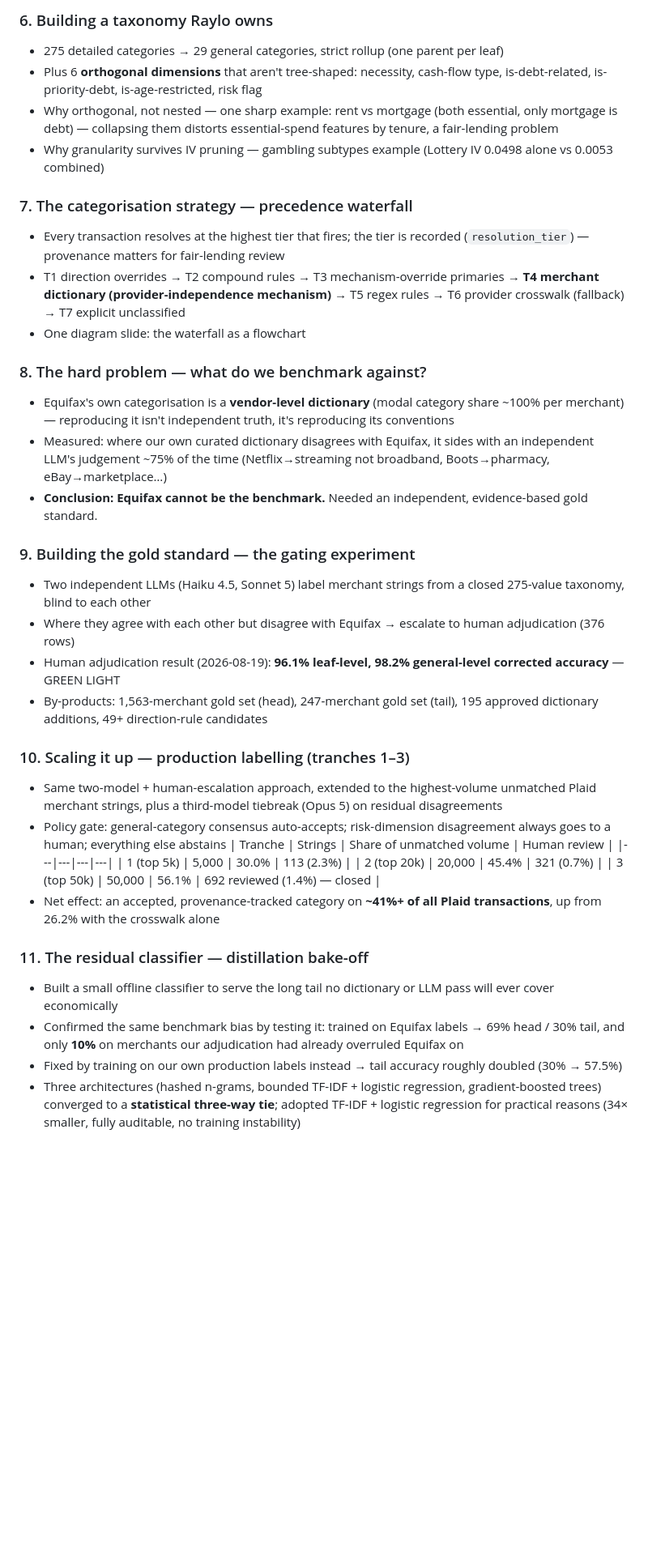
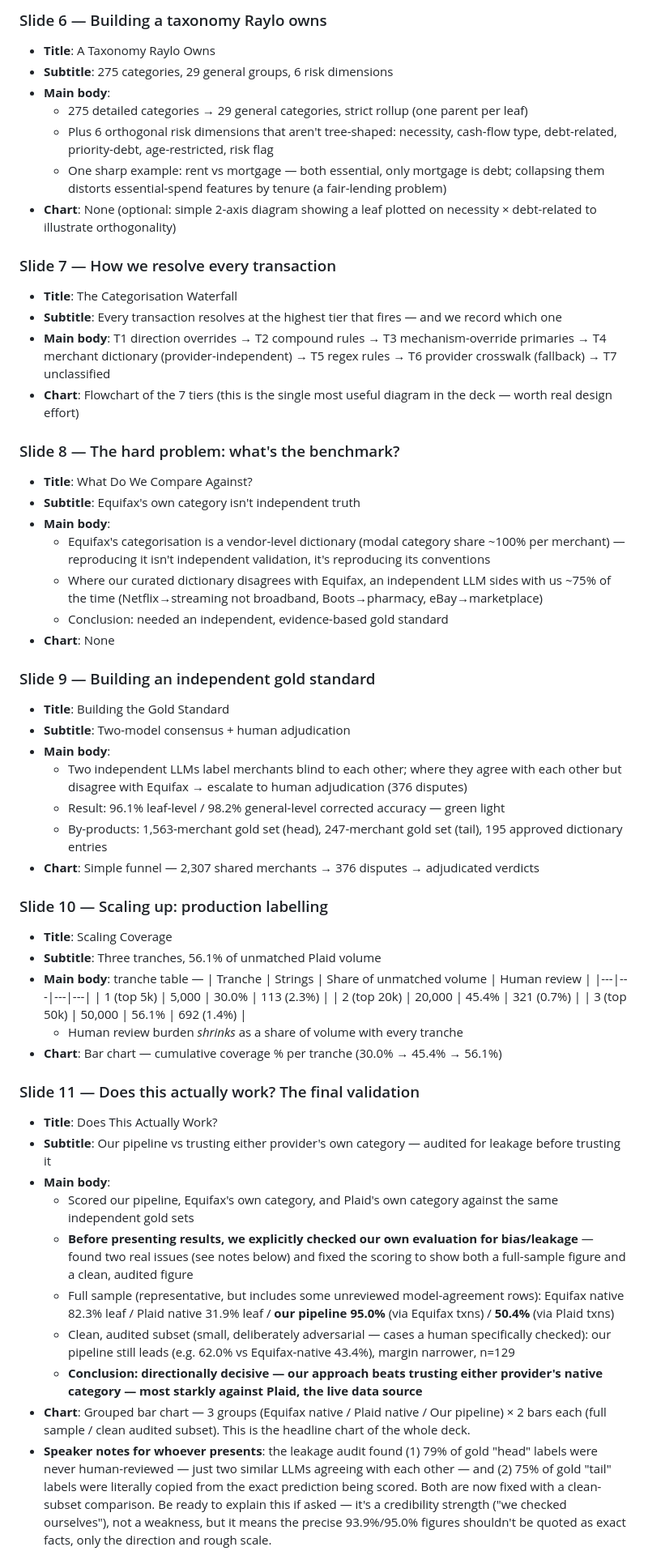
Before and after one commit to JoinRaylo/raylo-transaction-categorisation, a Markdown page: docs/stakeholder-slides-outline.md, the part around one of its changes. Shown at 81% size. Rendered like a GitHub page; blank space fills up the shorter version.

```diff
--- a/docs/stakeholder-slides-outline.md
+++ b/docs/stakeholder-slides-outline.md
@@ -37,39 +56,58 @@ Skeleton for the upcoming stakeholder presentation. **Structure and talking poin
 
-### 6. Building a taxonomy Raylo owns
-- 275 detailed categories → 29 general categories, strict rollup (one parent per leaf)
-- Plus 6 **orthogonal dimensions** that aren't tree-shaped: necessity, cash-flow type, is-debt-related, is-priority-debt, is-age-restricted, risk flag
-- Why orthogonal, not nested — one sharp example: rent vs mortgage (both essential, only mortgage is debt) — collapsing them distorts essential-spend features by tenure, a fair-lending problem
-- Why granularity survives IV pruning — gambling subtypes example (Lottery IV 0.0498 alone vs 0.0053 combined)
+### Slide 6 — Building a taxonomy Raylo owns
+- **Title**: A Taxonomy Raylo Owns
+- **Subtitle**: 275 categories, 29 general groups, 6 risk dimensions
+- **Main body**:
+  - 275 detailed categories → 29 general categories, strict rollup (one parent per leaf)
+  - Plus 6 orthogonal risk dimensions that aren't tree-shaped: necessity, cash-flow type, debt-related, priority-debt, age-restricted, risk flag
+  - One sharp example: rent vs mortgage — both essential, only mortgage is debt; collapsing them distorts essential-spend features by tenure (a fair-lending problem)
+- **Chart**: None (optional: simple 2-axis diagram showing a leaf plotted on necessity × debt-related to illustrate orthogonality)
 
-### 7. The categorisation strategy — precedence waterfall
-- Every transaction resolves at the highest tier that fires; the tier is recorded (`resolution_tier`) — provenance matters for fair-lending review
-- T1 direction overrides → T2 compound rules → T3 mechanism-override primaries → **T4 merchant dictionary (provider-independence mechanism)** → T5 regex rules → T6 provider crosswalk (fallback) → T7 explicit unclassified
-- One diagram slide: the waterfall as a flowchart
+### Slide 7 — How we resolve every transaction
+- **Title**: The Categorisation Waterfall
+- **Subtitle**: Every transaction resolves at the highest tier that fires — and we record which one
+- **Main body**: T1 direction overrides → T2 compound rules → T3 mechanism-override primaries → T4 merchant dictionary (provider-independent) → T5 regex rules → T6 provider crosswalk (fallback) → T7 unclassified
+- **Chart**: Flowchart of the 7 tiers (this is the single most useful diagram in the deck — worth real design effort)
 
-### 8. The hard problem — what do we benchmark against?
-- Equifax's own categorisation is a **vendor-level dictionary** (modal category share ~100% per merchant) — reproducing it isn't independent truth, it's reproducing its conventions
-- Measured: where our own curated dictionary disagrees with Equifax, it sides with an independent LLM's judgement ~75% of the time (Netflix→streaming not broadband, Boots→pharmacy, eBay→marketplace…)
-- **Conclusion: Equifax cannot be the benchmark.** Needed an independent, evidence-based gold standard.
+### Slide 8 — The hard problem: what's the benchmark?
+- **Title**: What Do We Compare Against?
+- **Subtitle**: Equifax's own category isn't independent truth
+- **Main body**:
+  - Equifax's categorisation is a vendor-level dictionary (modal category share ~100% per merchant) — reproducing it isn't independent validation, it's reproducing its conventions
+  - Where our curated dictionary disagrees with Equifax, an independent LLM sides with us ~75% of the time (Netflix→streaming not broadband, Boots→pharmacy, eBay→marketplace)
+  - Conclusion: needed an independent, evidence-based gold standard
+- **Chart**: None
 
-### 9. Building the gold standard — the gating experiment
-- Two independent LLMs (Haiku 4.5, Sonnet 5) label merchant strings from a closed 275-value taxonomy, blind to each other
-- Where they agree with each other but disagree with Equifax → escalate to human adjudication (376 rows)
-- Human adjudication result (2026-08-19): **96.1% leaf-level, 98.2% general-level corrected accuracy** — GREEN LIGHT
-- By-products: 1,563-merchant gold set (head), 247-merchant gold set (tail), 195 approved dictionary additions, 49+ direction-rule candidates
+### Slide 9 — Building an independent gold standard
+- **Title**: Building the Gold Standard
+- **Subtitle**: Two-model consensus + human adjudication
+- **Main body**:
+  - Two independent LLMs label merchants blind to each other; where they agree with each other but disagree with Equifax → escalate to human adjudication (376 disputes)
+  - Result: 96.1% leaf-level / 98.2% general-level corrected accuracy — green light
+  - By-products: 1,563-merchant gold set (head), 247-merchant gold set (tail), 195 approved dictionary entries
+- **Chart**: Simple funnel — 2,307 shared merchants → 376 disputes → adjudicated verdicts
 
-### 10. Scaling it up — production labelling (tranches 1–3)
-- Same two-model + human-escalation approach, extended to the highest-volume unmatched Plaid merchant strings, plus a third-model tiebreak (Opus 5) on residual disagreements
-- Policy gate: general-category consensus auto-accepts; risk-dimension disagreement always goes to a human; everything else abstains
-| Tranche | Strings | Share of unmatched volume | Human review |
-|---|---|---|---|
-| 1 (top 5k) | 5,000 | 30.0% | 113 (2.3%) |
-| 2 (top 20k) | 20,000 | 45.4% | 321 (0.7%) |
-| 3 (top 50k) | 50,000 | 56.1% | 692 reviewed (1.4%) — closed |
-- Net effect: an accepted, provenance-tracked category on **~41%+ of all Plaid transactions**, up from 26.2% with the crosswalk alone
+### Slide 10 — Scaling up: production labelling
+- **Title**: Scaling Coverage
+- **Subtitle**: Three tranches, 56.1% of unmatched Plaid volume
+- **Main body**: tranche table —
+  | Tranche | Strings | Share of unmatched volume | Human review |
+  |---|---|---|---|
+  | 1 (top 5k) | 5,000 | 30.0% | 113 (2.3%) |
+  | 2 (top 20k) | 20,000 | 45.4% | 321 (0.7%) |
+  | 3 (top 50k) | 50,000 | 56.1% | 692 (1.4%) |
+  - Human review burden *shrinks* as a share of volume with every tranche
+- **Chart**: Bar chart — cumulative coverage % per tranche (30.0% → 45.4% → 56.1%)
 
-### 11. The residual classifier — distillation bake-off
-- Built a small offline classifier to serve the long tail no dictionary or LLM pass will ever cover economically
-- Confirmed the same benchmark bias by testing it: trained on Equifax labels → 69% head / 30% tail, and only **10%** on merchants our adjudication had already overruled Equifax on
-- Fixed by training on our own production labels instead → tail accuracy roughly doubled (30% → 57.5%)
-- Three architectures (hashed n-grams, bounded TF-IDF + logistic regression, gradient-boosted trees) converged to a **statistical three-way tie**; adopted TF-IDF + logistic regression for practical reasons (34× smaller, fully auditable, no training instability)
+### Slide 11 — Does this actually work? The final validation
+- **Title**: Does This Actually Work?
+- **Subtitle**: Our pipeline vs trusting either provider's own category — audited for leakage before trusting it
+- **Main body**:
+  - Scored our pipeline, Equifax's own category, and Plaid's own category against the same independent gold sets
+  - **Before presenting results, we explicitly checked our own evaluation for bias/leakage** — found two real issues (see notes below) and fixed the scoring to show both a full-sample figure and a clean, audited figure
+  - Full sample (representative, but includes some unreviewed model-agreement rows): Equifax native 82.3% leaf / Plaid native 31.9% leaf / **our pipeline 95.0%** (via Equifax txns) / **50.4%** (via Plaid txns)
+  - Clean, audited subset (small, deliberately adversarial — cases a human specifically checked): our pipeline still leads (e.g. 62.0% vs Equifax-native 43.4%), margin narrower, n=129
+  - **Conclusion: directionally decisive — our approach beats trusting either provider's native category — most starkly against Plaid, the live data source**
+- **Chart**: Grouped bar chart — 3 groups (Equifax native / Plaid native / Our pipeline) × 2 bars each (full sample / clean audited subset). This is the headline chart of the whole deck.
+- **Speaker notes for whoever presents**: the leakage audit found (1) 79% of gold "head" labels were never human-reviewed — just two similar LLMs agreeing with each other — and (2) 75% of gold "tail" labels were literally copied from the exact prediction being scored. Both are now fixed with a clean-subset comparison. Be ready to explain this if asked — it's a credibility strength ("we checked ourselves"), not a weakness, but it means the precise 93.9%/95.0% figures shouldn't be quoted as exact facts, only the direction and rough scale.
 
```
Also changed, not shown: other parts of docs/stakeholder-slides-outline.md (+91 -45 lines).
